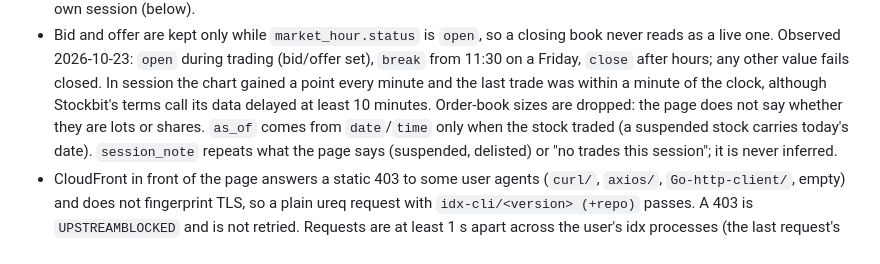
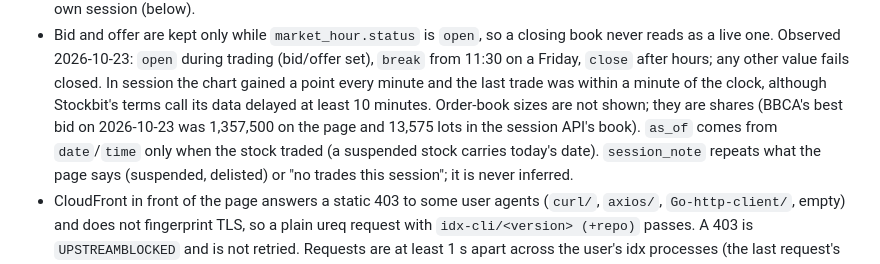
Before and after one commit to 0xrsydn/idx-cli, a Markdown page: docs/ARCHITECTURE.md, the part around the change. Drawn GitHub-style.

Commit message:
docs: Stockbit order-book sizes are shares, checked against a live session

```diff
--- a/docs/ARCHITECTURE.md
+++ b/docs/ARCHITECTURE.md
@@ -172,8 +172,9 @@ WIB as the fallback.
   hours; any other value fails closed. In session the chart gained a point
   every minute and the last trade was within a minute of the clock, although
   Stockbit's terms call its data delayed at least 10 minutes. Order-book
-  sizes are dropped: the page does not say whether they are lots or shares.
-  `as_of` comes from `date`/`time`
+  sizes are not shown; they are shares (BBCA's best bid on 2026-10-23 was
+  1,357,500 on the page and 13,575 lots in the session API's book). `as_of`
+  comes from `date`/`time`
   only when the stock traded (a suspended stock carries today's date).
   `session_note` repeats what the page says (suspended, delisted) or "no
   trades this session"; it is never inferred.
```
Also changed, not shown: ROADMAP.md (+2 -2 lines).
